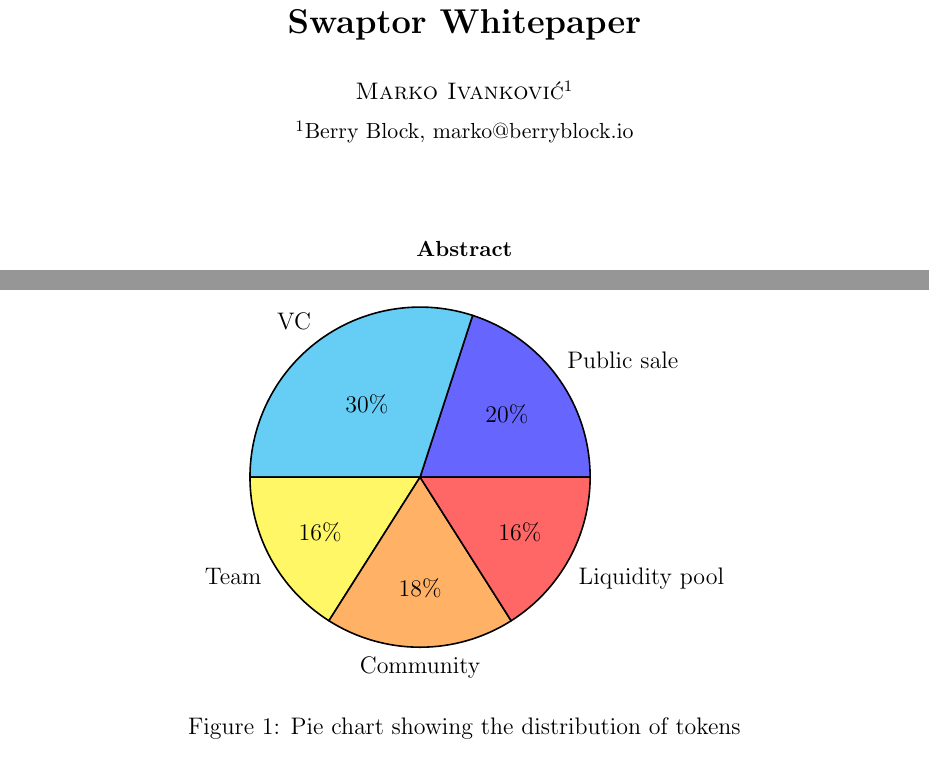
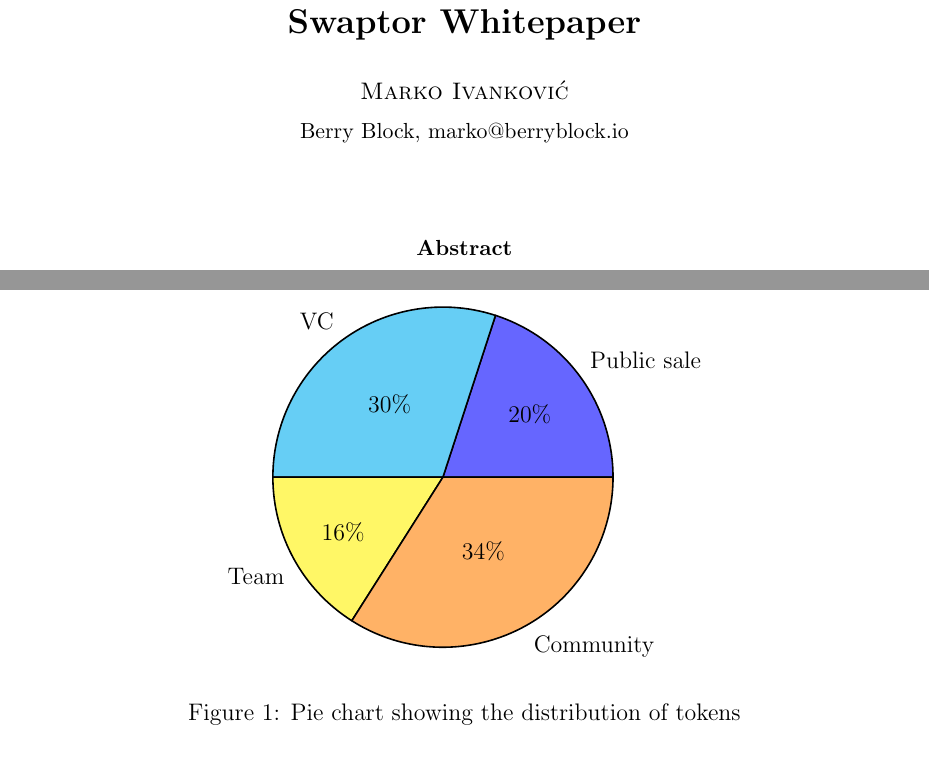
Before and after one commit to ProjectSwaptor/swaptor-monorepo, a LaTeX paper (docs/whitepaper.tex): two parts of pages 1 and 4 of 6, joined at a grey line, cut so that both start at the same text. Compiled offline with pdfLaTeX.

Commit message:
add lp allocation to community

```diff
--- a/docs/whitepaper.tex
+++ b/docs/whitepaper.tex
@@ -45,11 +45,11 @@
   \textbf{\Large Swaptor Whitepaper} \\
 
   \vspace{1.5cc}
-  { \sc Marko Ivanković$^{1}$}\\
+  { \sc Marko Ivanković}\\
 
   \vspace{0.3 cm}
 
-  {\small $^{1}$Berry Block, marko@berryblock.io}
+  {\small Berry Block, marko@berryblock.io}
 \end{center}
 \vspace{1.5cc}
 
@@ -142,7 +142,7 @@ To accept the swap, an address will need to pay a fixed fee of \$$5$ in the nati
   \begin{figure}[h]
     \centering
     \begin{tikzpicture}
-      \pie{20/Public sale, 30/VC, 16/Team, 18/Community, 16/Liquidity pool}
+      \pie{20/Public sale, 30/VC, 16/Team, 34/Community}
     \end{tikzpicture}
     \caption{Pie chart showing the distribution of tokens}
     \label{fig:pie-chart}
```
Also changed, not shown: docs/whitepaper.pdf, 4 other files.
